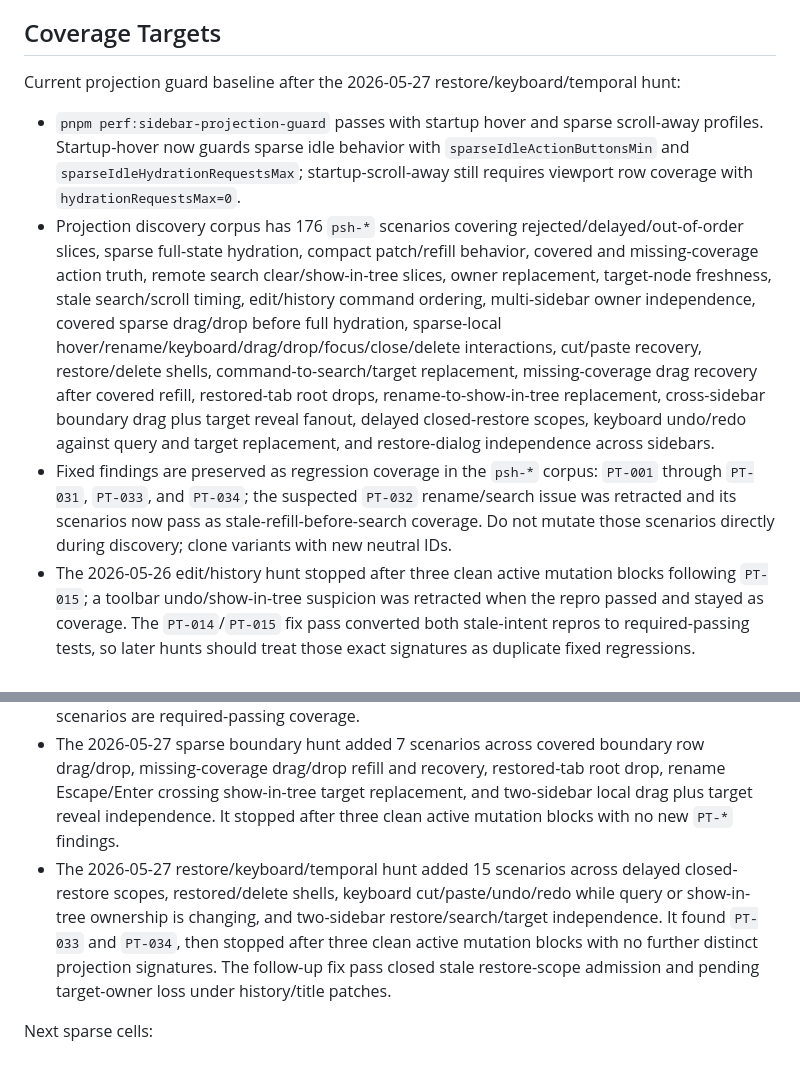
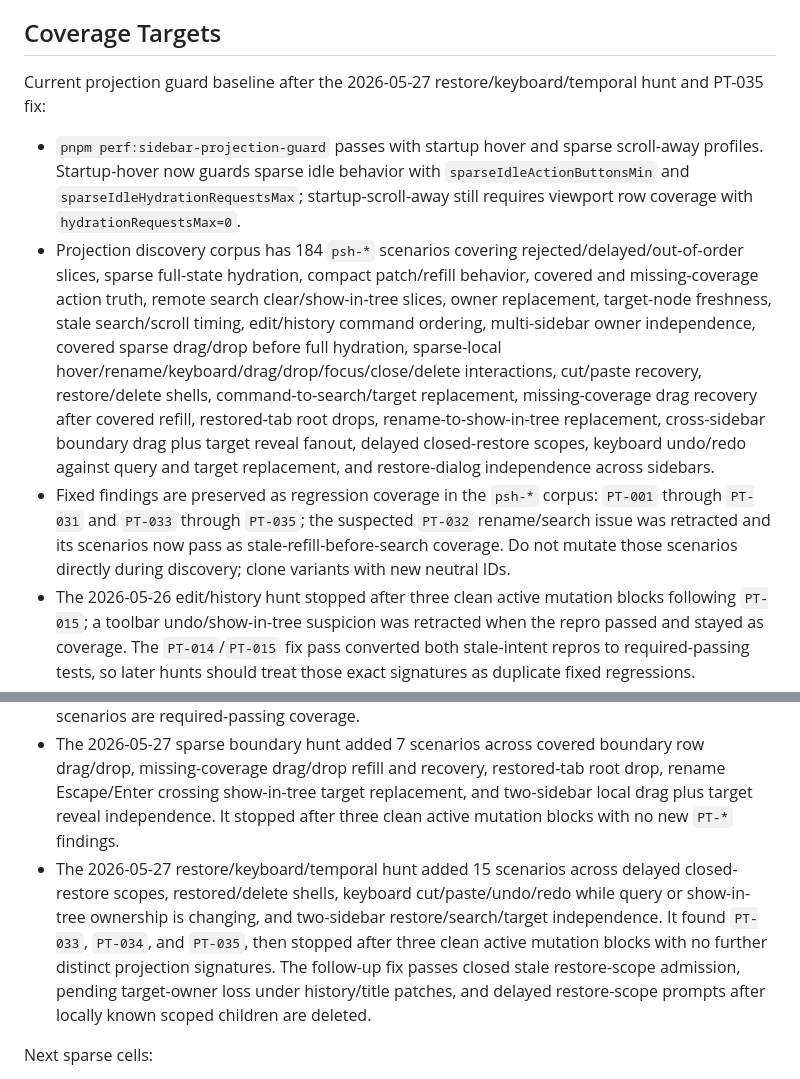
Before and after one commit to sarkologist/tabs-outliner-firefox, a Markdown page: SIDEBAR_PROJECTION_HUNT_GUIDE.md, 2 parts joined by grey strips. Rendered like a GitHub page.

Commit message:
docs: update projection hunt baseline

```diff
--- a/SIDEBAR_PROJECTION_HUNT_GUIDE.md
+++ b/SIDEBAR_PROJECTION_HUNT_GUIDE.md
@@ -27,18 +27,18 @@ Stress the boundary between the background-owned outline and sidebars that now b
 
 ## Coverage Targets
 
-Current projection guard baseline after the 2026-05-27 restore/keyboard/temporal hunt:
+Current projection guard baseline after the 2026-05-27 restore/keyboard/temporal hunt and PT-035 fix:
 
 - `pnpm perf:sidebar-projection-guard` passes with startup hover and sparse scroll-away profiles. Startup-hover now guards sparse idle behavior with `sparseIdleActionButtonsMin` and `sparseIdleHydrationRequestsMax`; startup-scroll-away still requires viewport row coverage with `hydrationRequestsMax=0`.
-- Projection discovery corpus has 176 `psh-*` scenarios covering rejected/delayed/out-of-order slices, sparse full-state hydration, compact patch/refill behavior, covered and missing-coverage action truth, remote search clear/show-in-tree slices, owner replacement, target-node freshness, stale search/scroll timing, edit/history command ordering, multi-sidebar owner independence, covered sparse drag/drop before full hydration, sparse-local hover/rename/keyboard/drag/drop/focus/close/delete interactions, cut/paste recovery, restore/delete shells, command-to-search/target replacement, missing-coverage drag recovery after covered refill, restored-tab root drops, rename-to-show-in-tree replacement, cross-sidebar boundary drag plus target reveal fanout, delayed closed-restore scopes, keyboard undo/redo against query and target replacement, and restore-dialog independence across sidebars.
-- Fixed findings are preserved as regression coverage in the `psh-*` corpus: `PT-001` through `PT-031`, `PT-033`, and `PT-034`; the suspected `PT-032` rename/search issue was retracted and its scenarios now pass as stale-refill-before-search coverage. Do not mutate those scenarios directly during discovery; clone variants with new neutral IDs.
+- Projection discovery corpus has 184 `psh-*` scenarios covering rejected/delayed/out-of-order slices, sparse full-state hydration, compact patch/refill behavior, covered and missing-coverage action truth, remote search clear/show-in-tree slices, owner replacement, target-node freshness, stale search/scroll timing, edit/history command ordering, multi-sidebar owner independence, covered sparse drag/drop before full hydration, sparse-local hover/rename/keyboard/drag/drop/focus/close/delete interactions, cut/paste recovery, restore/delete shells, command-to-search/target replacement, missing-coverage drag recovery after covered refill, restored-tab root drops, rename-to-show-in-tree replacement, cross-sidebar boundary drag plus target reveal fanout, delayed closed-restore scopes, keyboard undo/redo against query and target replacement, and restore-dialog independence across sidebars.
+- Fixed findings are preserved as regression coverage in the `psh-*` corpus: `PT-001` through `PT-031` and `PT-033` through `PT-035`; the suspected `PT-032` rename/search issue was retracted and its scenarios now pass as stale-refill-before-search coverage. Do not mutate those scenarios directly during discovery; clone variants with new neutral IDs.
 - The 2026-05-26 edit/history hunt stopped after three clean active mutation blocks following `PT-015`; a toolbar undo/show-in-tree suspicion was retracted when the repro passed and stayed as coverage. The `PT-014`/`PT-015` fix pass converted both stale-intent repros to required-passing tests, so later hunts should treat those exact signatures as duplicate fixed regressions.
 - The 2026-05-26 target-intent hunt recorded findings `PT-016` through `PT-021`, then stopped after three clean active mutation blocks following `PT-021`. The follow-up owner/coverage fix pass converted those repros to required-passing tests. The final clean discovery blocks sampled clear-search in one sidebar while another keeps search, rapid query replacement in one sidebar while another keeps search, and clear-search plus an already-painted sparse scroll in separate sidebars.
 - The 2026-05-27 patch/refill owner-fanout hunt recorded `PT-022` through `PT-030`; the follow-up projection-frame fix closed row, owner, chrome metadata, coverage, and fallback-memory drift. Manual QA then found `PT-031`, where the old full-hydration drag/drop guard blocked covered local drag/drop; the follow-up fix made row/root drag/drop coverage-aware and missing coverage request a sparse refill instead of `getState`.
 - The 2026-05-27 sparse-local interaction hunt added 14 scenarios across hover/action inventory, rename isolation, keyboard cut, drag/drop/root-drop preview cleanup, focus/close/delete stale refills, and two-sidebar search/show-in-tree fanout. It stopped after three clean active mutation blocks with no new `PT-*` findings.
 - The 2026-05-27 sparse action follow-up hunt added 18 scenarios across cut/paste hydration recovery, move-to-root stale refill cleanup, restore/delete shell cleanup, drag-preview search replacement, rename/search replacement, close/search replacement, closed/restored delete fanout, and two-sidebar target/search/clear-search independence. A suspected `PT-032` for rename/search replacement was retracted after the follow-up pass showed the repro had resolved a stale outline refill but not the later debounced search request. The corrected rename scenarios are required-passing coverage.
 - The 2026-05-27 sparse boundary hunt added 7 scenarios across covered boundary row drag/drop, missing-coverage drag/drop refill and recovery, restored-tab root drop, rename Escape/Enter crossing show-in-tree target replacement, and two-sidebar local drag plus target reveal independence. It stopped after three clean active mutation blocks with no new `PT-*` findings.
-- The 2026-05-27 restore/keyboard/temporal hunt added 15 scenarios across delayed closed-restore scopes, restored/delete shells, keyboard cut/paste/undo/redo while query or show-in-tree ownership is changing, and two-sidebar restore/search/target independence. It found `PT-033` and `PT-034`, then stopped after three clean active mutation blocks with no further distinct projection signatures. The follow-up fix pass closed stale restore-scope admission and pending target-owner loss under history/title patches.
+- The 2026-05-27 restore/keyboard/temporal hunt added 15 scenarios across delayed closed-restore scopes, restored/delete shells, keyboard cut/paste/undo/redo while query or show-in-tree ownership is changing, and two-sidebar restore/search/target independence. It found `PT-033`, `PT-034`, and `PT-035`, then stopped after three clean active mutation blocks with no further distinct projection signatures. The follow-up fix passes closed stale restore-scope admission, pending target-owner loss under history/title patches, and delayed restore-scope prompts after locally known scoped children are deleted.
 
 Next sparse cells:
 
```
